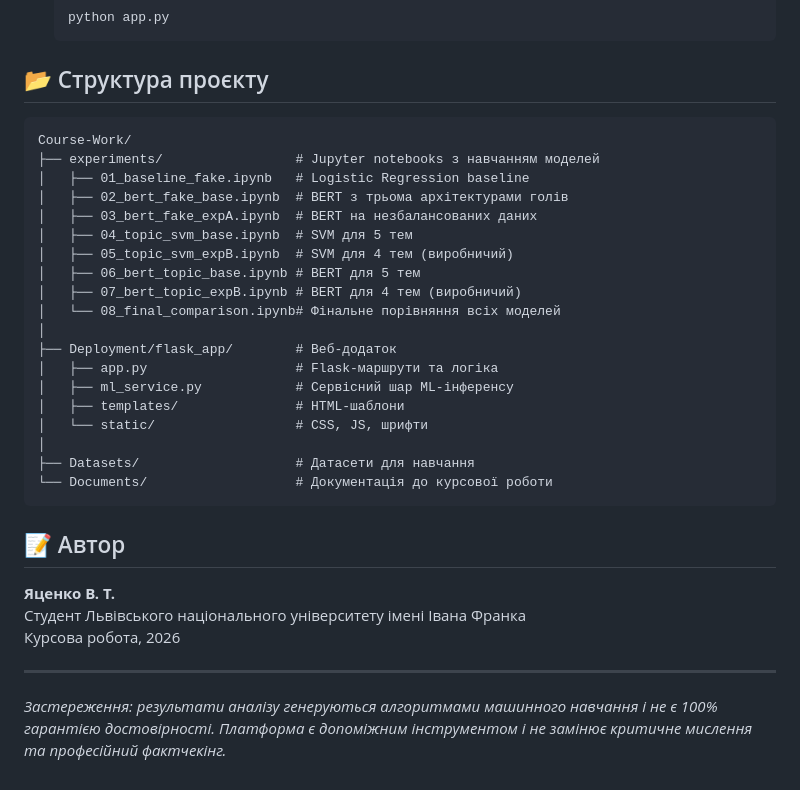
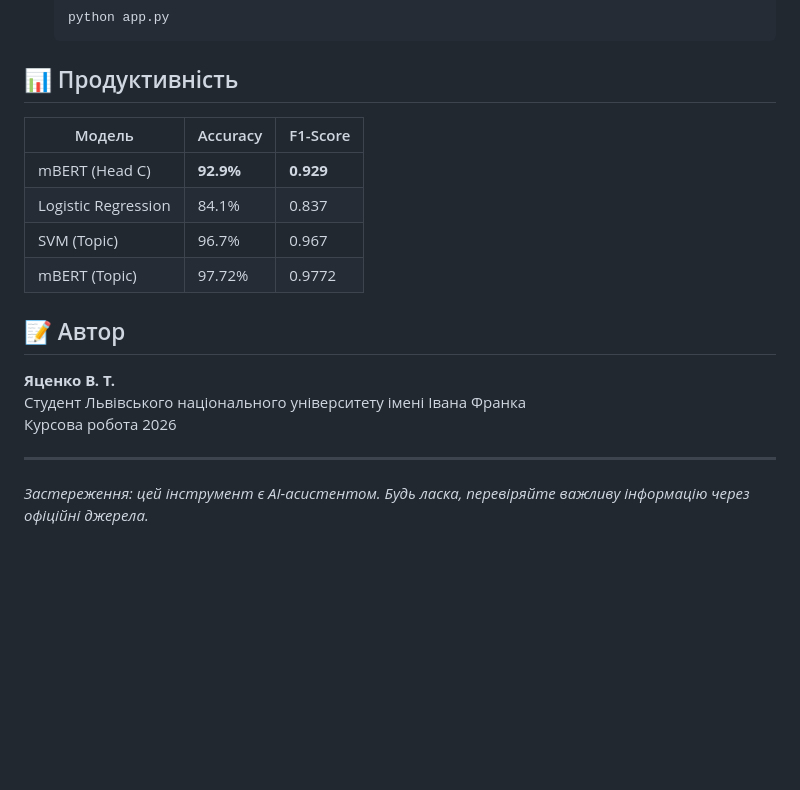
Before and after one commit to yatsenq/Course-Work, a Markdown page: README.md, the part around one of its changes. Drawn GitHub-style; blank space fills up the shorter version.

````diff
--- a/README.md
+++ b/README.md
@@ -67,35 +41,18 @@
    python app.py
    ```
 
-## 📂 Структура проєкту
-
-```
-Course-Work/
-├── experiments/                 # Jupyter notebooks з навчанням моделей
-│   ├── 01_baseline_fake.ipynb   # Logistic Regression baseline
-│   ├── 02_bert_fake_base.ipynb  # BERT з трьома архітектурами голів
-│   ├── 03_bert_fake_expA.ipynb  # BERT на незбалансованих даних
-│   ├── 04_topic_svm_base.ipynb  # SVM для 5 тем
-│   ├── 05_topic_svm_expB.ipynb  # SVM для 4 тем (виробничий)
-│   ├── 06_bert_topic_base.ipynb # BERT для 5 тем
-│   ├── 07_bert_topic_expB.ipynb # BERT для 4 тем (виробничий)
-│   └── 08_final_comparison.ipynb# Фінальне порівняння всіх моделей
-│
-├── Deployment/flask_app/        # Веб-додаток
-│   ├── app.py                   # Flask-маршрути та логіка
-│   ├── ml_service.py            # Сервісний шар ML-інференсу
-│   ├── templates/               # HTML-шаблони
-│   └── static/                  # CSS, JS, шрифти
-│
-├── Datasets/                    # Датасети для навчання
-└── Documents/                   # Документація до курсової роботи
-```
+## 📊 Продуктивність
+| Модель | Accuracy | F1-Score |
+|--------|----------|----------|
+| mBERT (Head C) | **92.9%** | **0.929** |
+| Logistic Regression | 84.1% | 0.837 |
+| SVM (Topic) | 96.7% | 0.967 |
+| mBERT (Topic) | 97.72% | 0.9772 |
 
 ## 📝 Автор
-
 **Яценко В. Т.**
 Студент Львівського національного університету імені Івана Франка
-Курсова робота, 2026
+Курсова робота 2026
 
 ---
-*Застереження: результати аналізу генеруються алгоритмами машинного навчання і не є 100% гарантією достовірності. Платформа є допоміжним інструментом і не замінює критичне мислення та професійний фактчекінг.*
+*Застереження: цей інструмент є AI-асистентом. Будь ласка, перевіряйте важливу інформацію через офіційні джерела.*
````
Also changed, not shown: other parts of README.md (+21 -47 lines).
